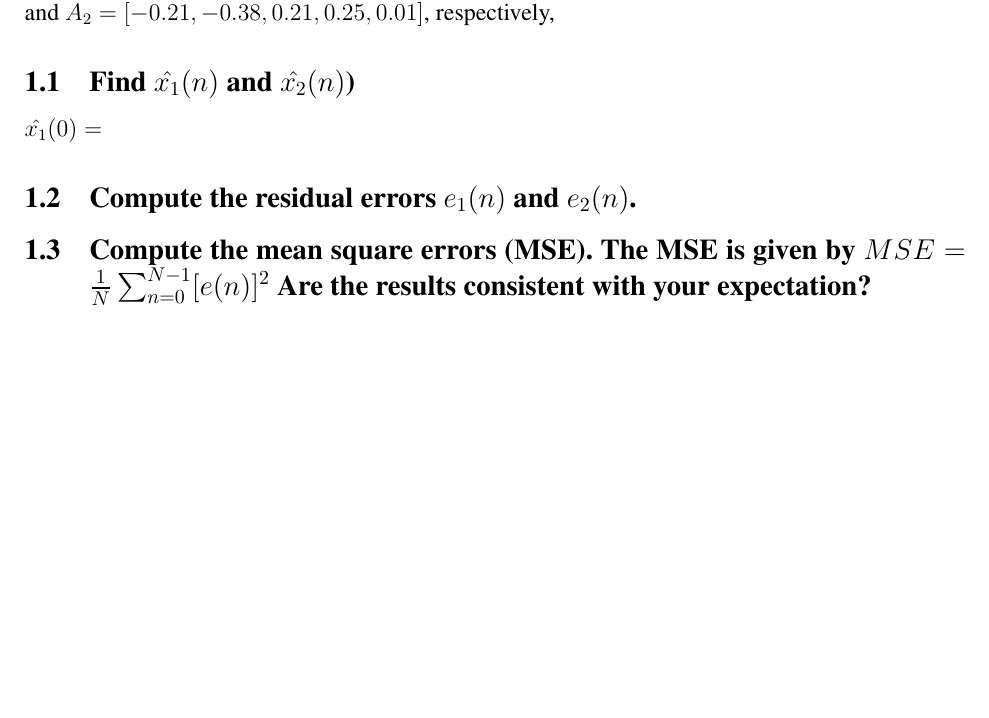
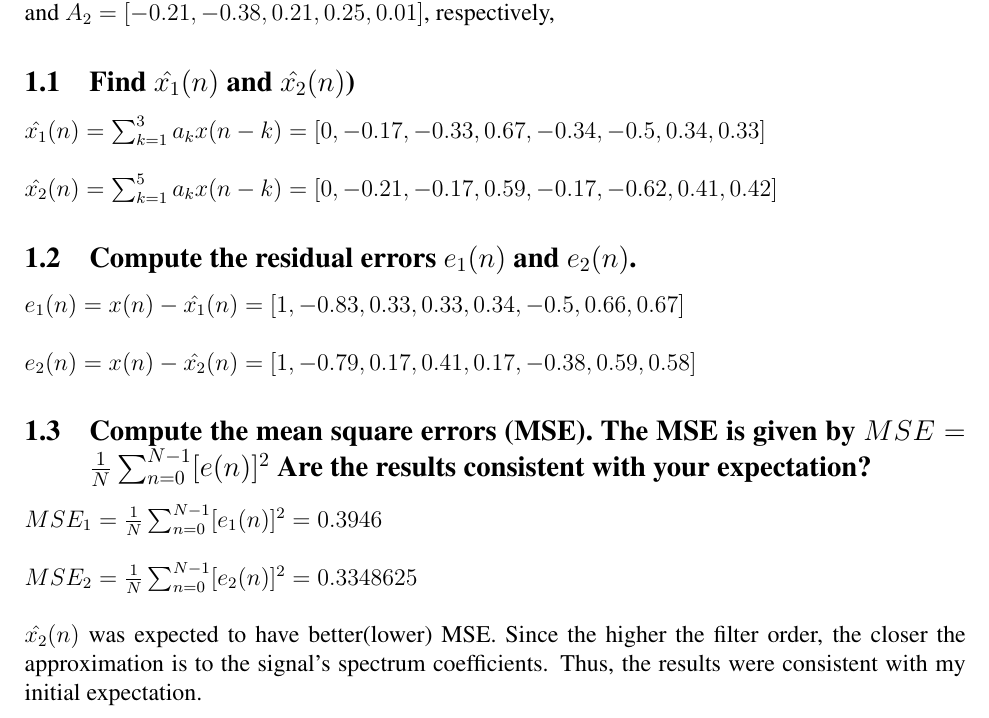
Before and after one commit to changwoonchoi/cl2020, a LaTeX problem sheet (as_2/Assignment2.tex): part of the page, cut so that both start at the same text, the shorter picture padded with empty space. Compiled offline with pdfLaTeX.

Commit message:
add record file, complete theroy problem

```diff
--- a/as_2/Assignment2.tex
+++ b/as_2/Assignment2.tex
@@ -52,10 +52,15 @@ Consider a signal $x(n)$ given by \\
 \end{center}
 Given two linear predictive coefficients with order 3 and 5 specified by $A_1 = [-0.17, -0.5, 0.17]$ and $A_2 = [-0.21, -0.38, 0.21, 0.25, 0.01]$, respectively,
 \subsection{Find $\hat{x_1}(n)$ and $\hat{x_2}(n)$)}
-$\hat{x_1}(0) = $
+$\hat{x_1}(n) = \sum_{k=1}^{3} a_k x(n-k) = [0, -0.17, -0.33, 0.67, -0.34, -0.5, 0.34, 0.33]$ \\ \\
+$\hat{x_2}(n) = \sum_{k=1}^{5} a_k x(n-k) = [0, -0.21, -0.17, 0.59, -0.17, -0.62, 0.41, 0.42]$
+
 \subsection{Compute the residual errors $e_1 (n)$ and $e_2 (n)$.}
-
+$e_1 (n) = x(n) - \hat{x_1}(n) = [1, -0.83, 0.33, 0.33, 0.34, -0.5, 0.66, 0.67]$ \\ \\
+$e_2 (n) = x(n) - \hat{x_2}(n) = [1, -0.79, 0.17, 0.41, 0.17, -0.38, 0.59, 0.58]$
 \subsection{Compute the mean square errors (MSE). The MSE is given by $MSE = {1 \over N} \sum_{n=0}^{N-1}[e(n)]^2$ Are the results consistent with your expectation?}
-
+$MSE_1 = {1 \over N} \sum_{n=0}^{N-1}[e_1 (n)]^2 = 0.3946$ \\ \\
+$MSE_2 = {1 \over N} \sum_{n=0}^{N-1}[e_2 (n)]^2 = 0.3348625$ \\ \\
+$\hat{x_2}(n)$ was expected to have better(lower) MSE. Since the higher the filter order, the closer the approximation is to the signal's spectrum coefficients. Thus, the results were consistent with my initial expectation.
 
 \end{document}
```
Also changed, not shown: 2 other files.
